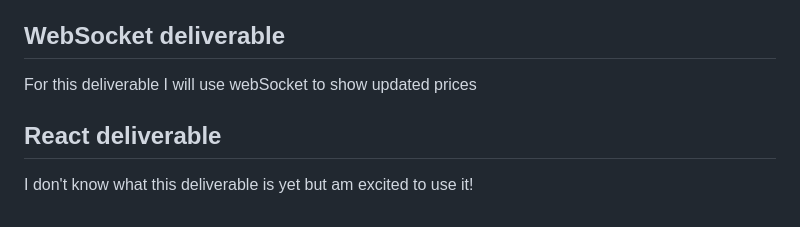
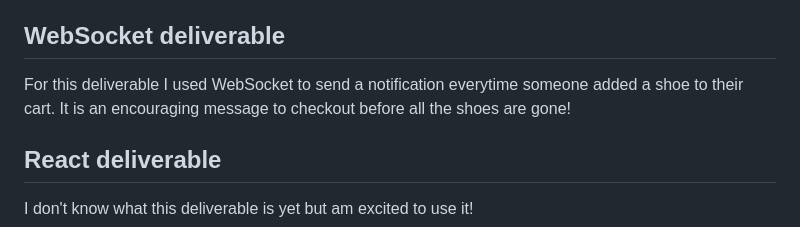
Before and after one commit to IcYy17/startup, a Markdown page: public/README.md, the part around the change. Rendered like a GitHub page.

```diff
--- a/public/README.md
+++ b/public/README.md
@@ -79,7 +79,7 @@ Users can sign in and shop
 
 ## WebSocket deliverable
 
-For this deliverable I will use webSocket to show updated prices
+For this deliverable I used WebSocket to send a notification everytime someone added a shoe to their cart. It is an encouraging message to checkout before all the shoes are gone!
 
 ## React deliverable
 
```
